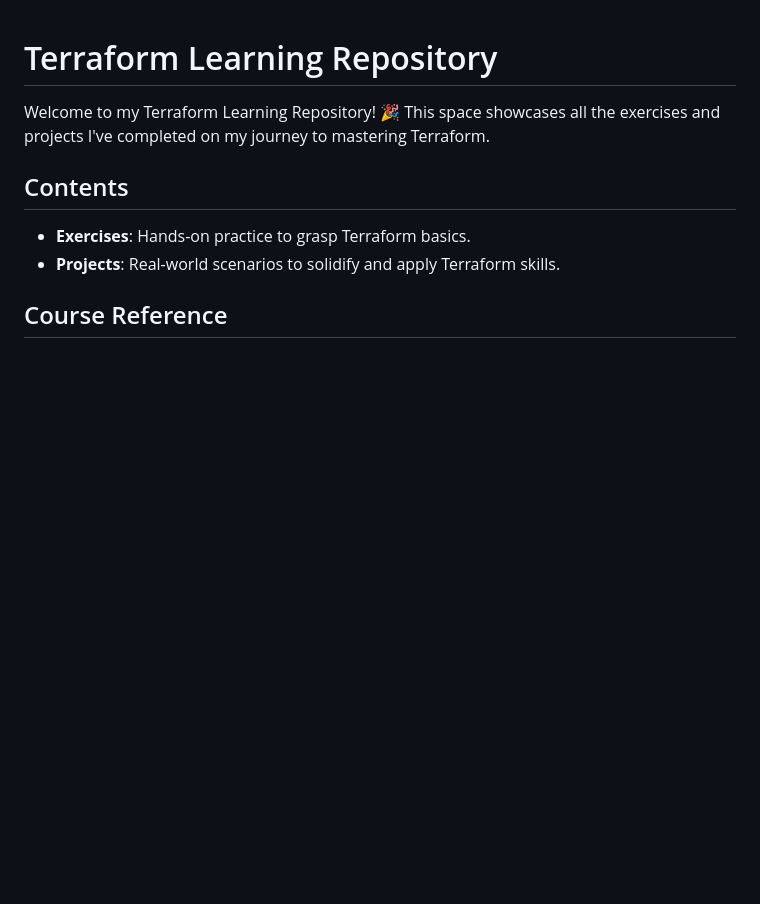
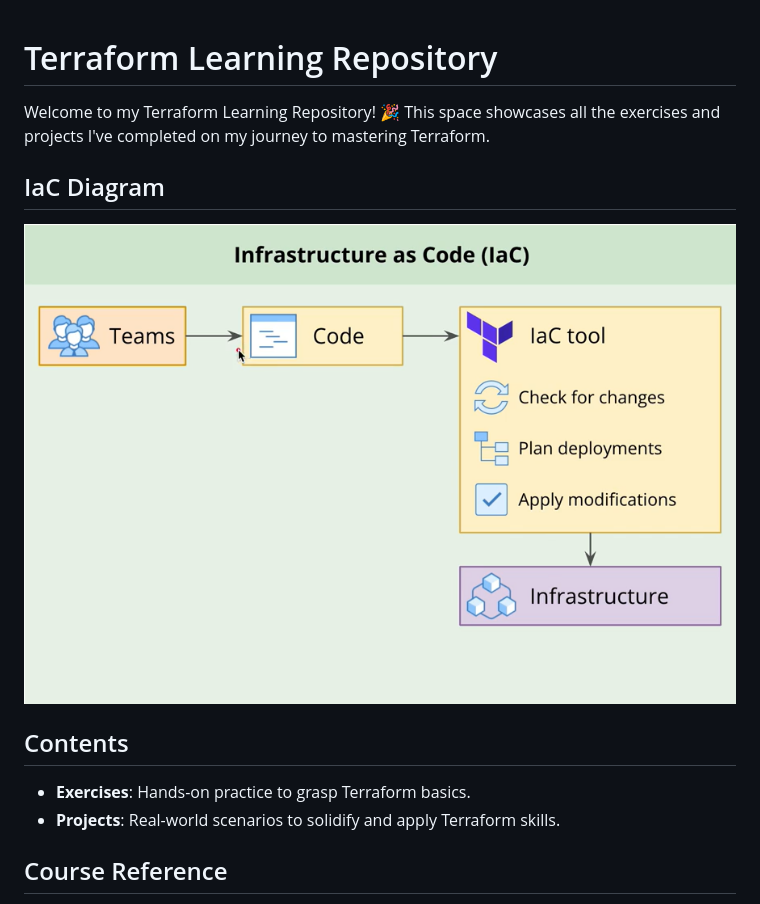
Before and after one commit to edward-mike/terraform-hands-on-playground, a Markdown page: README.md, the part around the change. Drawn GitHub-style; pictures changed too: diagram.png (added); blank space fills up the shorter version.

Commit message:
added IaC diagram

```diff
--- a/README.md
+++ b/README.md
@@ -1,6 +1,10 @@
 # Terraform Learning Repository
 
 Welcome to my Terraform Learning Repository! 🎉 This space showcases all the exercises and projects I've completed on my journey to mastering Terraform.
+
+## IaC Diagram
+
+![Alt text](diagram.png)
 
 ## Contents
 
```
